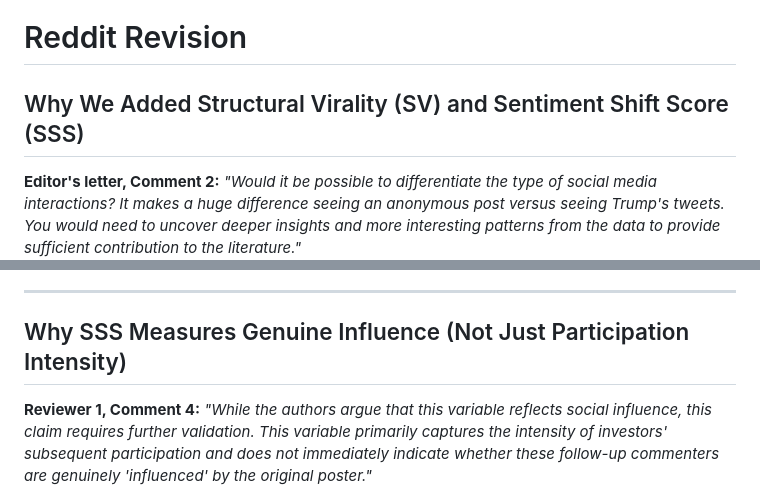
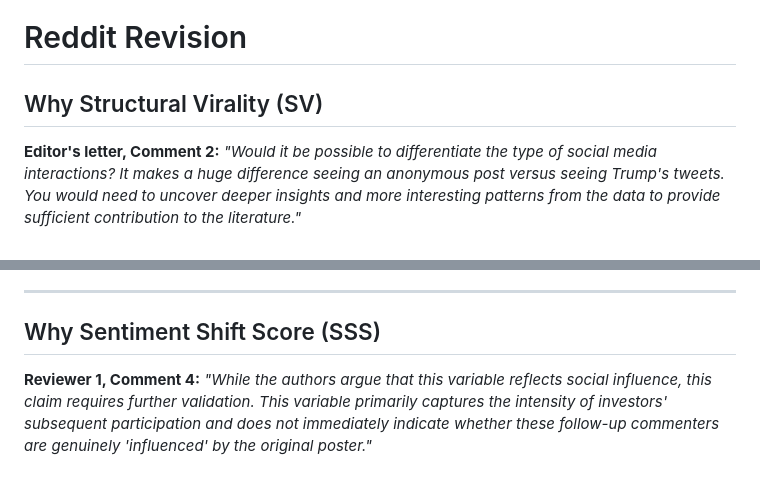
Before and after one commit to valxyzh/Reddit_Revision, a Markdown page: README.md, 2 parts joined by grey strips. Rendered like a GitHub page.

Commit message:
Update README headings for SV and SSS sections
Co-Authored-By: Claude Sonnet 4.6 <noreply@anthropic.com>

```diff
--- a/README.md
+++ b/README.md
@@ -1,6 +1,6 @@
 # Reddit Revision
 
-## Why We Added Structural Virality (SV) and Sentiment Shift Score (SSS)
+## Why Structural Virality (SV)
 
 **Editor's letter, Comment 2:** *"Would it be possible to differentiate the type of social media interactions? It makes a huge difference seeing an anonymous post versus seeing Trump's tweets. You would need to uncover deeper insights and more interesting patterns from the data to provide sufficient contribution to the literature."*
 
@@ -12,7 +12,7 @@ The editor is asking us to go beyond simple tone measures and capture *how* info
 
 ---
 
-## Why SSS Measures Genuine Influence (Not Just Participation Intensity)
+## Why Sentiment Shift Score (SSS)
 
 **Reviewer 1, Comment 4:** *"While the authors argue that this variable reflects social influence, this claim requires further validation. This variable primarily captures the intensity of investors' subsequent participation and does not immediately indicate whether these follow-up commenters are genuinely 'influenced' by the original poster."*
 
```
